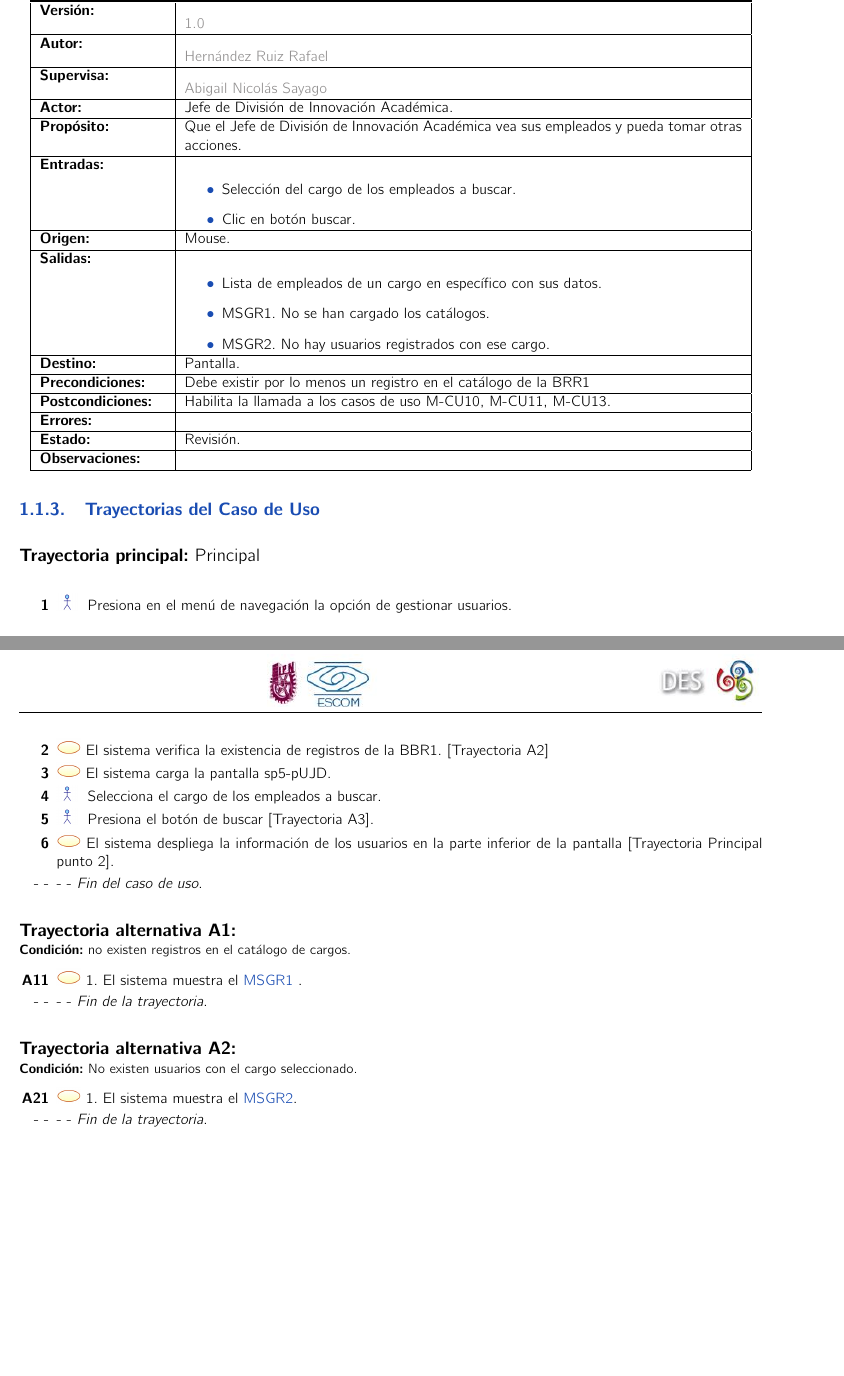
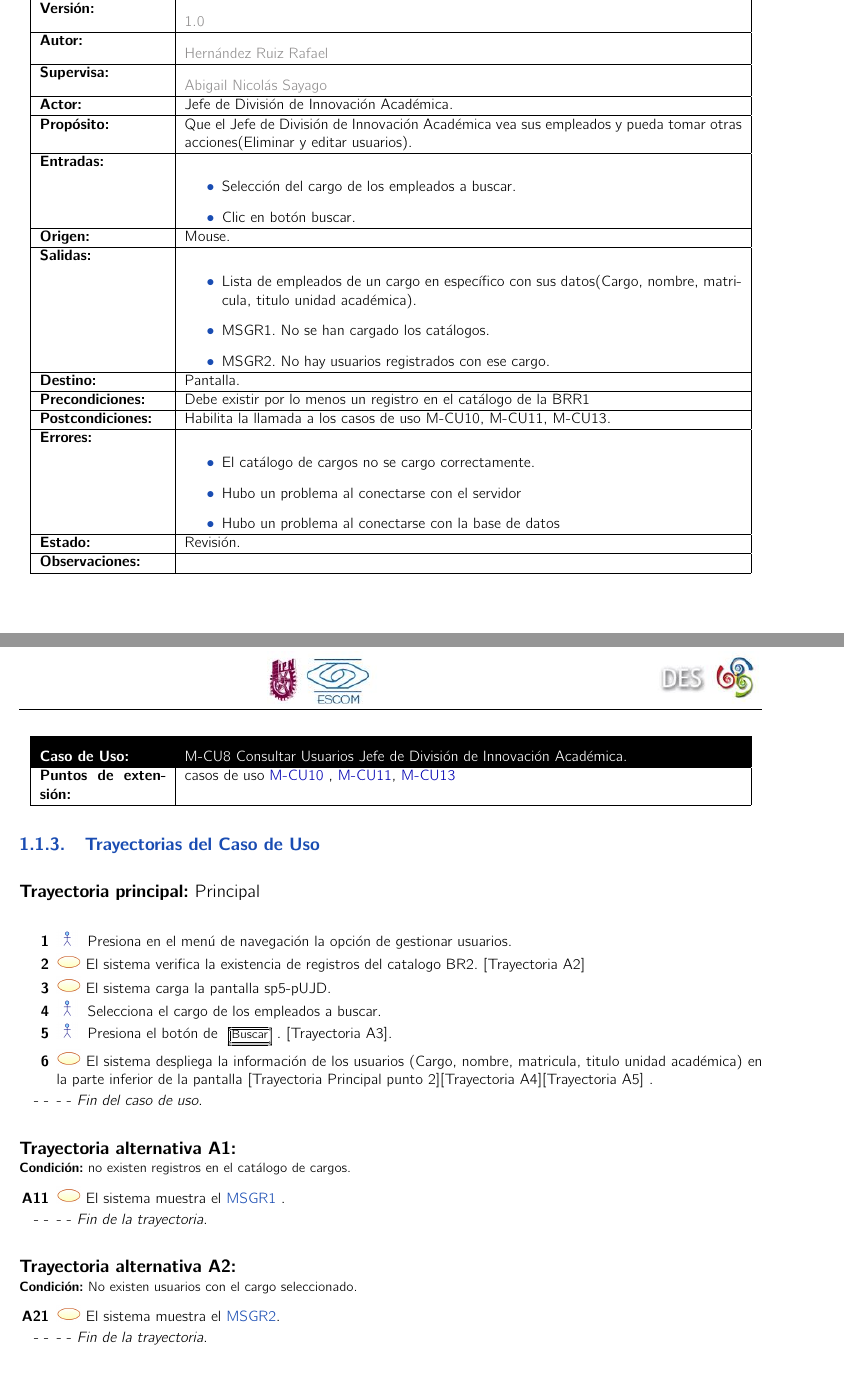
Before and after one commit to SoftwareEngineerESCOM/IngSof, a LaTeX book (Plantilla-CasosUso/main.tex, which reads Plantilla-CasosUso/DCU/M-CU08.tex): two parts of pages 8 and 9 of 9, joined at a grey line, cut so that both start at the same text. Compiled offline with pdfLaTeX.

Commit message:
Cambios en M-CU08

```diff
--- a/Plantilla-CasosUso/DCU/M-CU08.tex
+++ b/Plantilla-CasosUso/DCU/M-CU08.tex
@@ -5,7 +6,7 @@
 		\UCitem{Autor}{\color{Gray}Hernández Ruiz Rafael}
 		\UCitem{Supervisa}{\color{Gray}Abigail Nicolás Sayago}
 		\UCitem{Actor}{Jefe de División de Innovación Académica.}
-		\UCitem{Propósito}{Que el Jefe de División de Innovación Académica vea sus empleados y pueda tomar otras acciones.}
+		\UCitem{Propósito}{Que el Jefe de División de Innovación Académica vea sus empleados y pueda tomar otras acciones(Eliminar y editar usuarios).}
 		\UCitem{Entradas}{
           \begin{itemize}
           	\item Selección del cargo de los empleados a buscar.
@@ -14,7 +15,7 @@
 		\UCitem{Origen}{Mouse.}
 		\UCitem{Salidas}{
         	\begin{itemize}
-        		\item Lista de empleados de un cargo en específico con sus datos.
+        		\item Lista de empleados de un cargo en específico con sus datos(Cargo, nombre, matricula, titulo unidad académica).
                 \item \label{itm:MSGR1} MSGR1. No se han cargado los catálogos.
                 \item \label{MSGR2} MSGR2. No hay usuarios registrados con ese cargo.
         	\end{itemize}
@@ -22,25 +23,29 @@
 		\UCitem{Destino}{Pantalla.}
 		\UCitem{Precondiciones}{ Debe existir por lo menos un registro en el catálogo de la BRR1}
 		\UCitem{Postcondiciones}{Habilita la llamada a los casos de uso  M-CU10, M-CU11, M-CU13.}
-		\UCitem{Errores}{}
+		\UCitem{Errores}{ \begin{itemize}
+		\item El catálogo de cargos no se cargo correctamente.
+		\item Hubo un problema al conectarse con el servidor
+		\item Hubo un problema al conectarse con la base de datos \end{itemize}}
 		\UCitem{Estado}{Revisión.}
 		\UCitem{Observaciones}{}
+		\UCitem{Puntos de extensión}{casos de uso  \UCref{M-CU10} , \UCref{M-CU11}, \UCref{M-CU13} }
 \end{UseCase}
 
 \begin{UCtrayectoria}{Principal}
 
     \UCpaso[\UCactor] Presiona en el menú de navegación la opción de gestionar usuarios.
-    \UCpaso  El sistema verifica la existencia de registros de la BBR1. [Trayectoria A2]
+    \UCpaso  El sistema verifica la existencia de registros del catalogo  BR2. [Trayectoria A2]
     \UCpaso El sistema carga la pantalla sp5-pUJD.
     \UCpaso[\UCactor] Selecciona el cargo de los empleados a buscar.
-    \UCpaso[\UCactor]  Presiona el botón de buscar [Trayectoria A3].
-    \UCpaso El sistema despliega la información de los usuarios en la parte inferior de la pantalla [Trayectoria Principal punto 2].
+    \UCpaso[\UCactor]  Presiona el botón de \IUbutton{Buscar}. [Trayectoria A3].
+    \UCpaso El sistema despliega la información  de los usuarios (Cargo, nombre, matricula, titulo unidad académica) en la parte inferior de la pantalla [Trayectoria Principal punto 2][Trayectoria A4][Trayectoria A5] .
 \end{UCtrayectoria}
 
 \begin{UCtrayectoriaA}{A1}{no existen registros en el catálogo de cargos.}
-	\UCpaso 1.	El sistema muestra el \hyperref[itm:MSGR1]{MSGR1} .
+	\UCpaso 	El sistema muestra el \hyperref[itm:MSGR1]{MSGR1} .
 \end{UCtrayectoriaA}
 
 \begin{UCtrayectoriaA}{A2}{No existen  usuarios con el cargo seleccionado.}
-	\UCpaso 1.	El sistema muestra el \hyperref[MSGR2]{MSGR2}.
+	\UCpaso 	El sistema muestra el \hyperref[MSGR2]{MSGR2}.
 \end{UCtrayectoriaA}
```
Also changed, not shown: Plantilla-CasosUso/DCU/M-CU08.tex (1 more changed lines).
